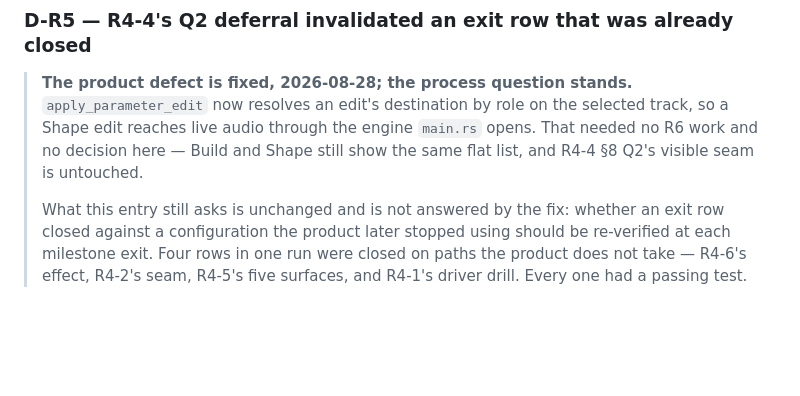
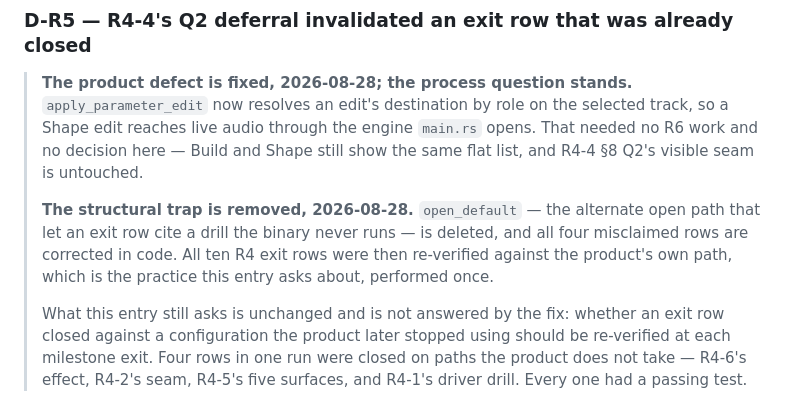
Before and after one commit to machinageist/spectre-seq, a Markdown page: gauntlet-output/decisions-needed.md, the part around the change. Rendered like a GitHub page; blank space fills up the shorter version.

Commit message:
docs: record that D-R5's structural trap is removed
open_default is deleted and all four misclaimed exit rows are corrected. All ten
R4 rows were re-verified against the product's own path, which is the practice
this entry asks about, performed once. Whether to codify it as standing policy
is still Jeff's.

Co-Authored-By: Claude Opus 5 <noreply@anthropic.com>

```diff
--- a/gauntlet-output/decisions-needed.md
+++ b/gauntlet-output/decisions-needed.md
@@ -340,6 +340,11 @@ amending them; `feature-tree.md`'s nine features were confirmed in the same brea
 > audio through the engine `main.rs` opens. That needed no R6 work and no decision here — Build
 > and Shape still show the same flat list, and R4-4 §8 Q2's visible seam is untouched.
 >
+> **The structural trap is removed, 2026-08-28.** `open_default` — the alternate open path that
+> let an exit row cite a drill the binary never runs — is deleted, and all four misclaimed rows are
+> corrected in code. All ten R4 exit rows were then re-verified against the product's own path,
+> which is the practice this entry asks about, performed once.
+>
 > What this entry still asks is unchanged and is not answered by the fix: whether an exit row
 > closed against a configuration the product later stopped using should be re-verified at each
 > milestone exit. Four rows in one run were closed on paths the product does not take — R4-6's
```
